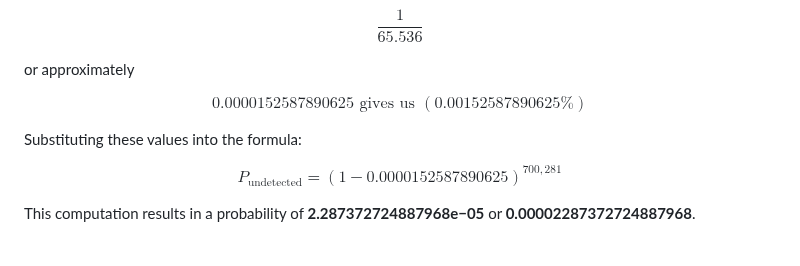
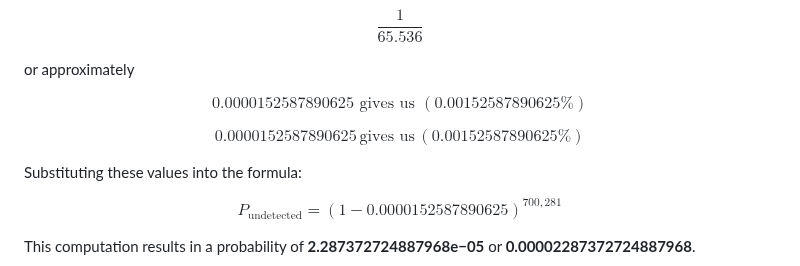
Before and after one commit to Real-4339/UDTP, a Markdown page: Documentation/doc.md, the part around the change. Drawn GitHub-style.

```diff
--- a/Documentation/doc.md
+++ b/Documentation/doc.md
@@ -212,6 +212,10 @@ or approximately
 
 $$
 0.0000152587890625 \text{ gives us } (0.00152587890625 \text{%})
+$$
+
+$$
+0.0000152587890625 \, \text{gives us} \, (0.00152587890625\%)
 $$
 
 Substituting these values into the formula:
```
